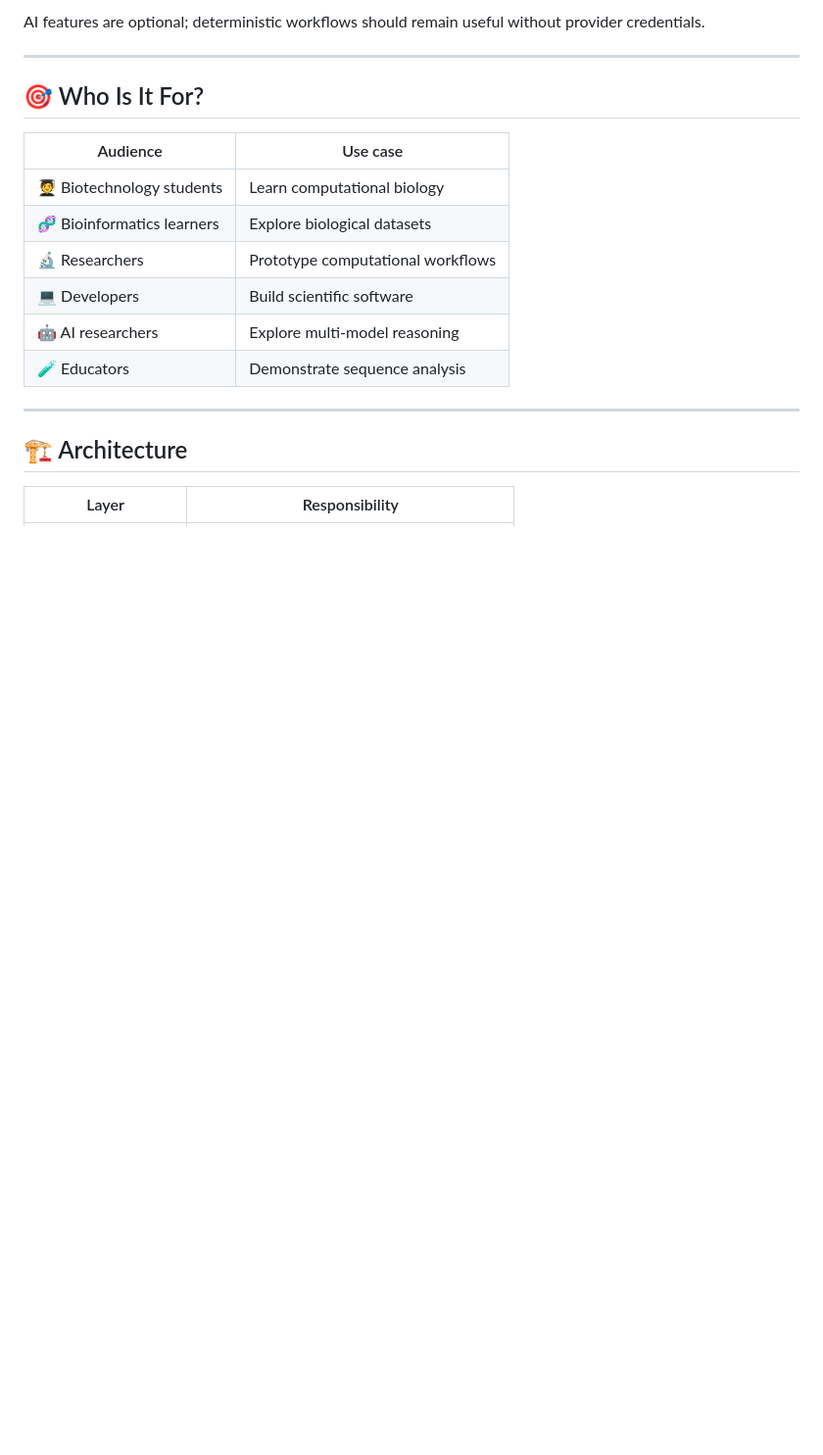
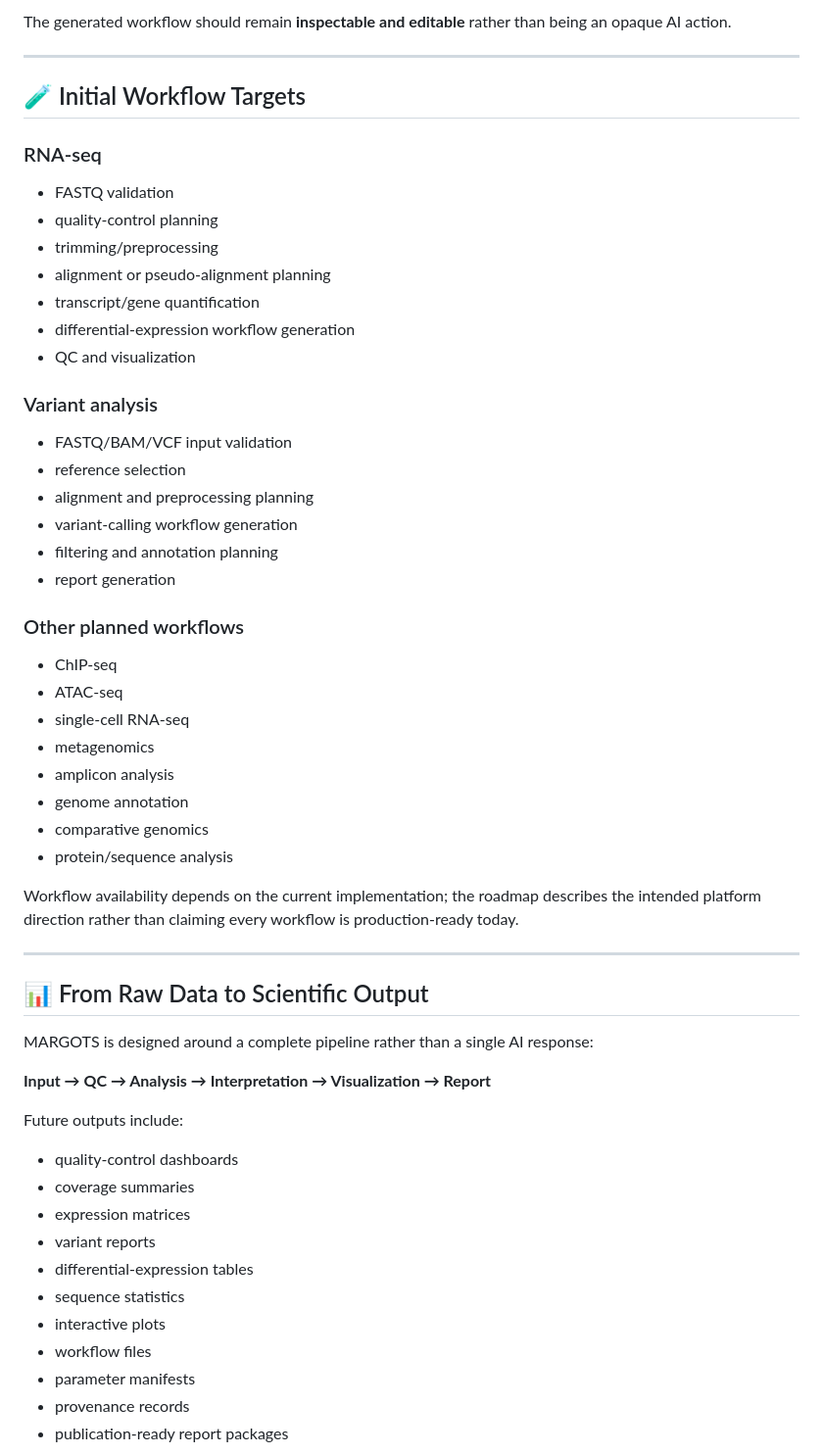
Before and after one commit to meenavignesh-svg/margots, a Markdown page: README.md, the part around one of its changes. Shown at 98% size. Rendered like a GitHub page; blank space fills up the shorter version.

```diff
--- a/README.md
+++ b/README.md
@@ -100,21 +95,58 @@ Human Interpretation
 
-AI features are optional; deterministic workflows should remain useful without provider credentials.
+The generated workflow should remain **inspectable and editable** rather than being an opaque AI action.
 
 ---
 
-## 🎯 Who Is It For?
+## 🧪 Initial Workflow Targets
 
-| Audience | Use case |
-|---|---|
-| 🧑‍🎓 Biotechnology students | Learn computational biology |
-| 🧬 Bioinformatics learners | Explore biological datasets |
-| 🔬 Researchers | Prototype computational workflows |
-| 💻 Developers | Build scientific software |
-| 🤖 AI researchers | Explore multi-model reasoning |
-| 🧪 Educators | Demonstrate sequence analysis |
+### RNA-seq
+- FASTQ validation
+- quality-control planning
+- trimming/preprocessing
+- alignment or pseudo-alignment planning
+- transcript/gene quantification
+- differential-expression workflow generation
+- QC and visualization
+
+### Variant analysis
+- FASTQ/BAM/VCF input validation
+- reference selection
+- alignment and preprocessing planning
+- variant-calling workflow generation
+- filtering and annotation planning
+- report generation
+
+### Other planned workflows
+- ChIP-seq
+- ATAC-seq
+- single-cell RNA-seq
+- metagenomics
+- amplicon analysis
+- genome annotation
+- comparative genomics
+- protein/sequence analysis
+
+Workflow availability depends on the current implementation; the roadmap describes the intended platform direction rather than claiming every workflow is production-ready today.
 
 ---
 
-## 🏗️ Architecture
+## 📊 From Raw Data to Scientific Output
 
-| Layer | Responsibility |
+MARGOTS is designed around a complete pipeline rather than a single AI response:
+
+**Input → QC → Analysis → Interpretation → Visualization → Report**
+
+Future outputs include:
+
+- quality-control dashboards
+- coverage summaries
+- expression matrices
+- variant reports
+- differential-expression tables
+- sequence statistics
+- interactive plots
+- workflow files
+- parameter manifests
+- provenance records
+- publication-ready report packages
+
```
Also changed, not shown: other parts of README.md (+212 -105 lines).
